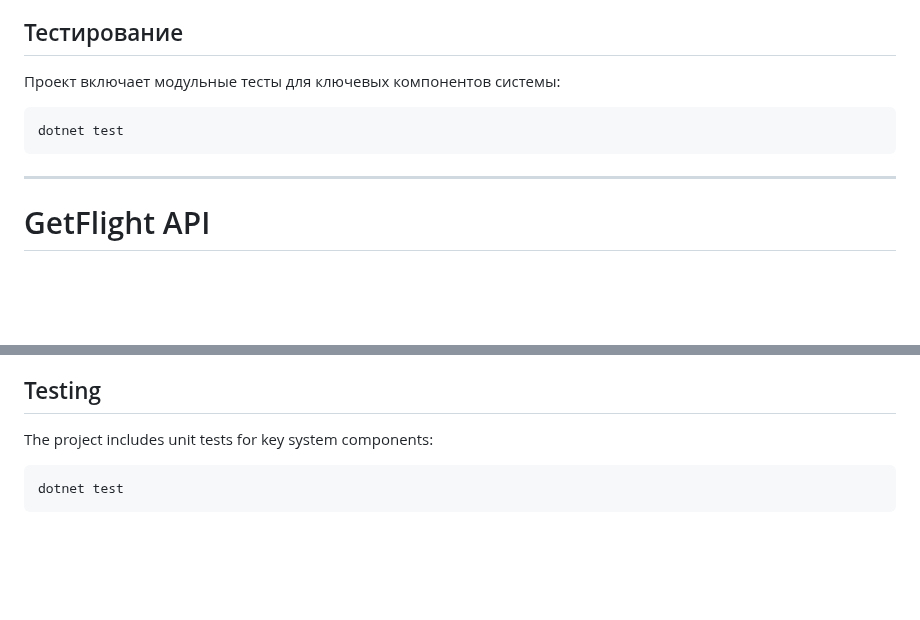
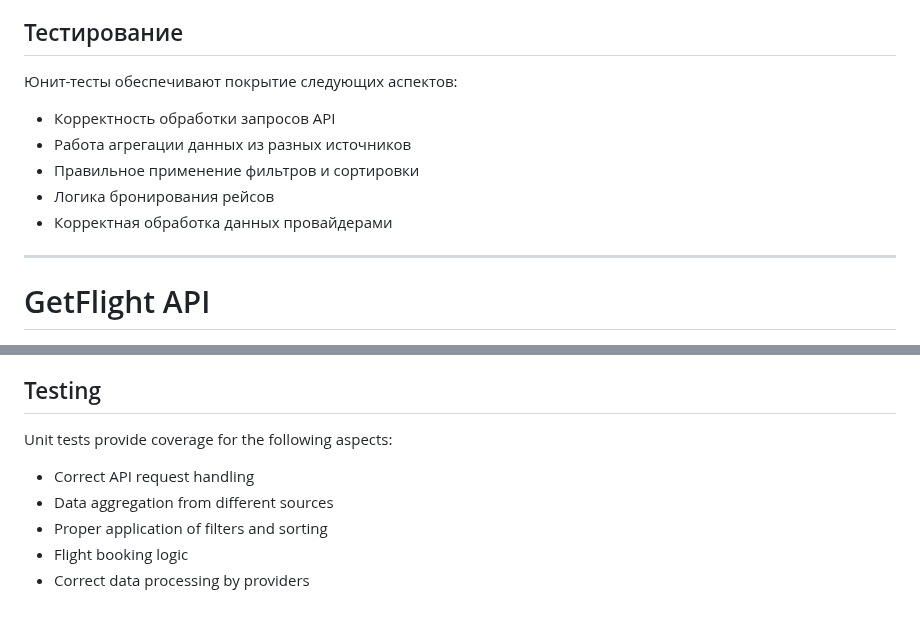
Before and after one commit to finjy/GetFlight, a Markdown page: README.md, 2 parts joined by grey strips. GitHub-like rendering; blank space fills up the shorter version.

````diff
--- a/README.md
+++ b/README.md
@@ -116,10 +116,14 @@ docker run -p 8080:80 getflight
 - Иногда бронирование может не удаться из-за симулированной недоступности (80-90% успешных бронирований)
 
 ## Тестирование
-Проект включает модульные тесты для ключевых компонентов системы:
-```bash
-dotnet test
-```
+Юнит-тесты обеспечивают покрытие следующих аспектов:
+
+- Корректность обработки запросов API
+- Работа агрегации данных из разных источников
+- Правильное применение фильтров и сортировки
+- Логика бронирования рейсов
+- Корректная обработка данных провайдерами
+
 
 ---
 
@@ -243,7 +247,10 @@ You'll see the Swagger UI with all available endpoints.
 - Sometimes booking may fail due to simulated unavailability (80-90% success rate)
 
 ## Testing
-The project includes unit tests for key system components:
-```bash
-dotnet test
-```
+Unit tests provide coverage for the following aspects:
+
+- Correct API request handling
+- Data aggregation from different sources
+- Proper application of filters and sorting
+- Flight booking logic
+- Correct data processing by providers
````
